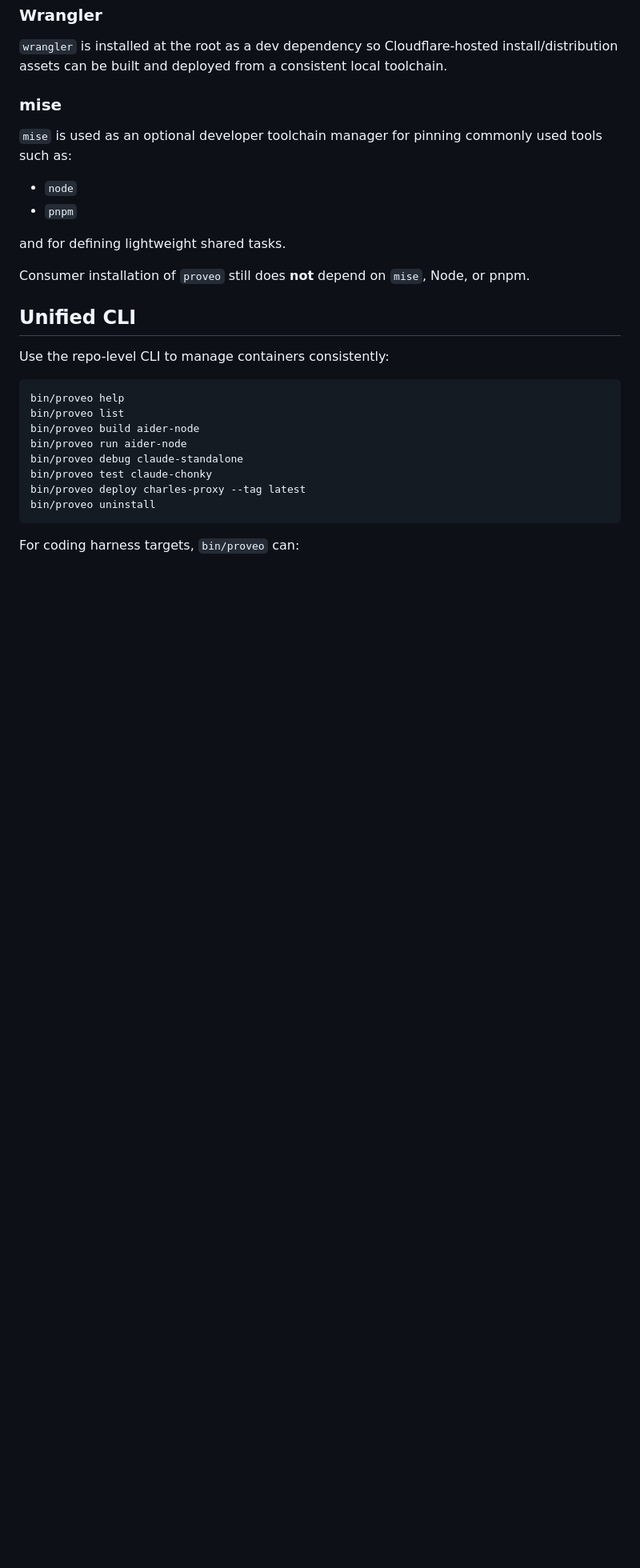
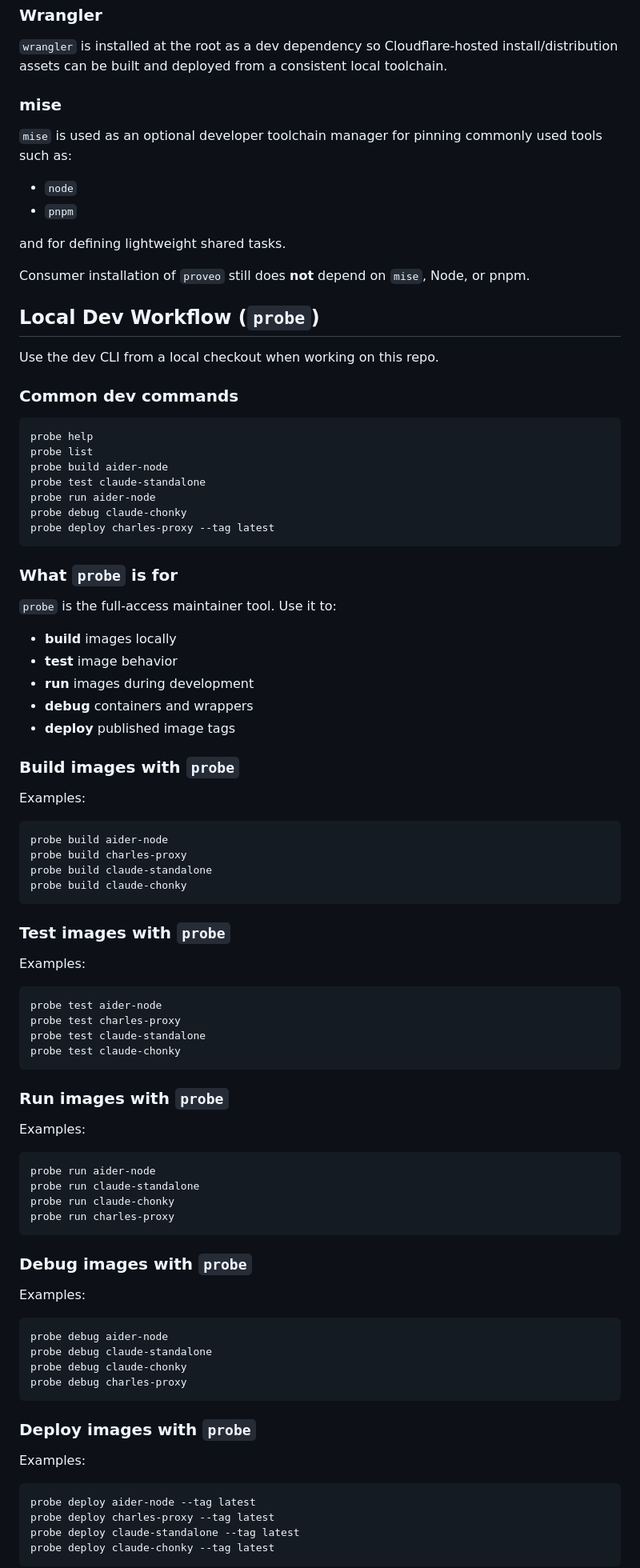
Before and after one commit to proveo-ca/images, a Markdown page: README.md, the part around one of its changes. Shown at 80% size. GitHub-like rendering; blank space fills up the shorter version.

Commit message:
docs: add probe/proveo modes with build/test/run/deploy workflows
Co-authored-by: aider (gpt-5.4) <aider@aider.chat>

````diff
--- a/README.md
+++ b/README.md
@@ -125,19 +171,84 @@ and for defining lightweight shared tasks.
 
 Consumer installation of `proveo` still does **not** depend on `mise`, Node, or pnpm.
 
-## Unified CLI
+## Local Dev Workflow (`probe`)
 
-Use the repo-level CLI to manage containers consistently:
+Use the dev CLI from a local checkout when working on this repo.
+
+### Common dev commands
 
 ```bash
-bin/proveo help
-bin/proveo list
-bin/proveo build aider-node
-bin/proveo run aider-node
-bin/proveo debug claude-standalone
-bin/proveo test claude-chonky
-bin/proveo deploy charles-proxy --tag latest
-bin/proveo uninstall
+probe help
+probe list
+probe build aider-node
+probe test claude-standalone
+probe run aider-node
+probe debug claude-chonky
+probe deploy charles-proxy --tag latest
 ```
 
-For coding harness targets, `bin/proveo` can:
+### What `probe` is for
+
+`probe` is the full-access maintainer tool. Use it to:
+
+- **build** images locally
+- **test** image behavior
+- **run** images during development
+- **debug** containers and wrappers
+- **deploy** published image tags
+
+### Build images with `probe`
+
+Examples:
+
+```bash
+probe build aider-node
+probe build charles-proxy
+probe build claude-standalone
+probe build claude-chonky
+```
+
+### Test images with `probe`
+
+Examples:
+
+```bash
+probe test aider-node
+probe test charles-proxy
+probe test claude-standalone
+probe test claude-chonky
+```
+
+### Run images with `probe`
+
+Examples:
+
+```bash
+probe run aider-node
+probe run claude-standalone
+probe run claude-chonky
+probe run charles-proxy
+```
+
+### Debug images with `probe`
+
+Examples:
+
+```bash
+probe debug aider-node
+probe debug claude-standalone
+probe debug claude-chonky
+probe debug charles-proxy
+```
+
+### Deploy images with `probe`
+
+Examples:
+
+```bash
+probe deploy aider-node --tag latest
+probe deploy charles-proxy --tag latest
+probe deploy claude-standalone --tag latest
+probe deploy claude-chonky --tag latest
+```
+
````
Also changed, not shown: other parts of README.md (+102 -6 lines).
